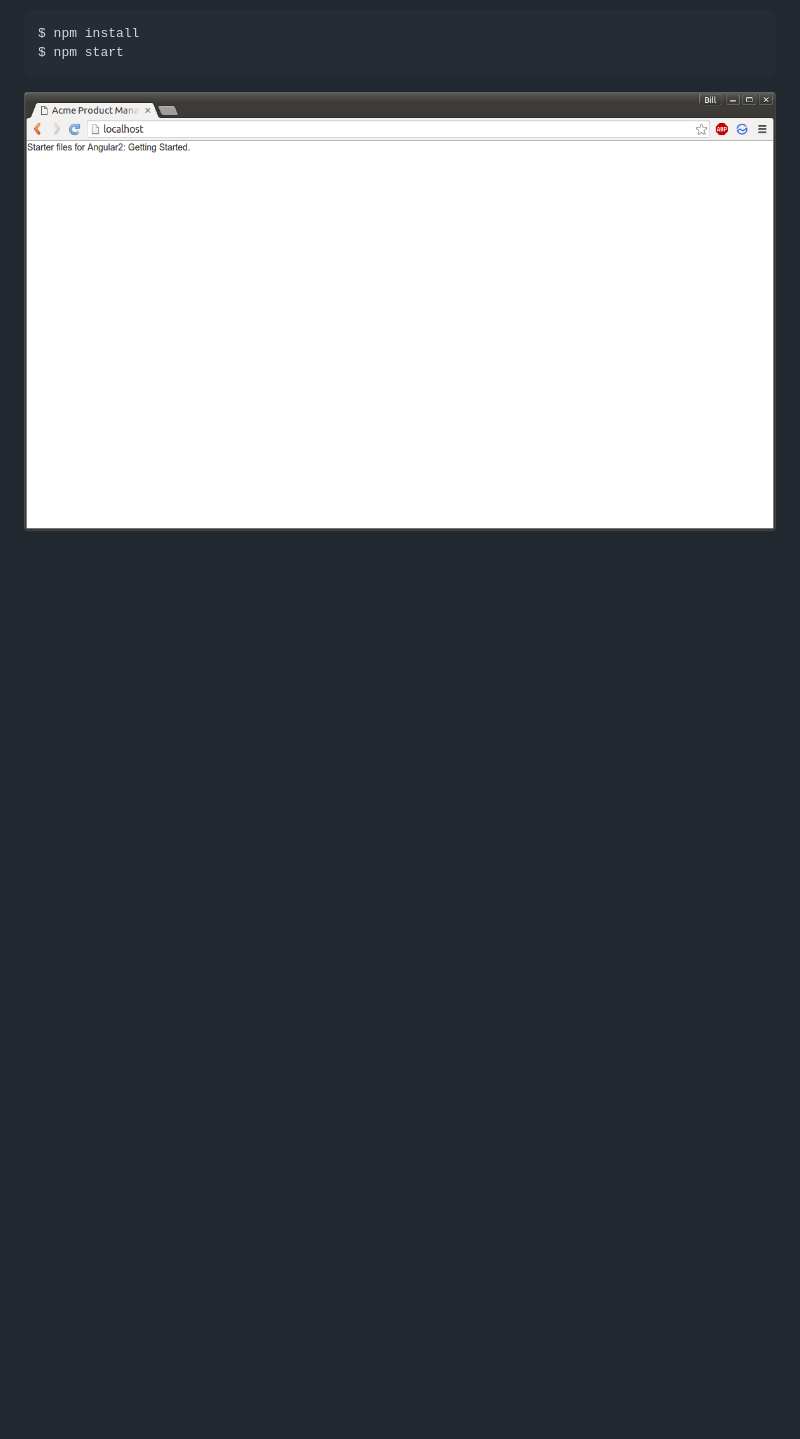
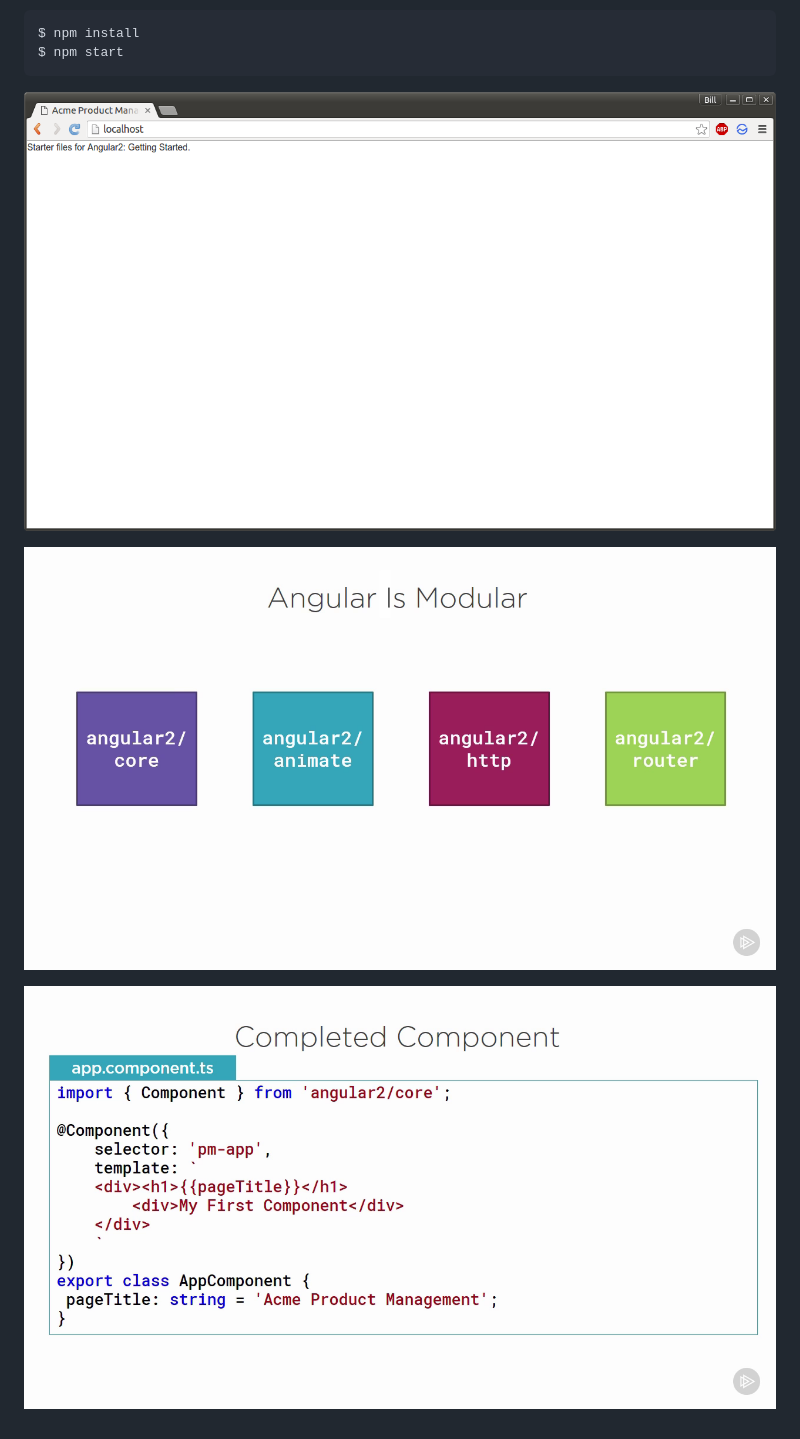
Before and after one commit to pat2013/Angular-2-Getting-Started, a Markdown page: README.md, the part around the change. Rendered like a GitHub page; pictures changed too: img/pic7.png (added), img/pic8.png (added); blank space fills up the shorter version.

```diff
--- a/README.md
+++ b/README.md
@@ -56,3 +56,9 @@ Source codes from Original Project
     $ npm start
 
 ![Application](/img/pic6.png?raw=true)
+
+
+![Application](/img/pic7.png?raw=true)
+
+
+![Application](/img/pic8.png?raw=true)
```
Also changed, not shown: 1 other file.
